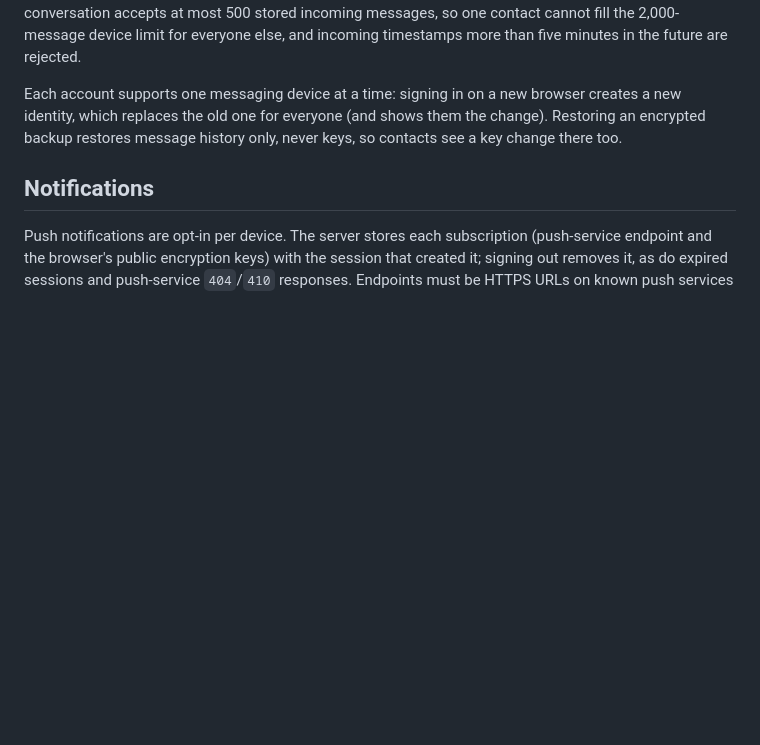
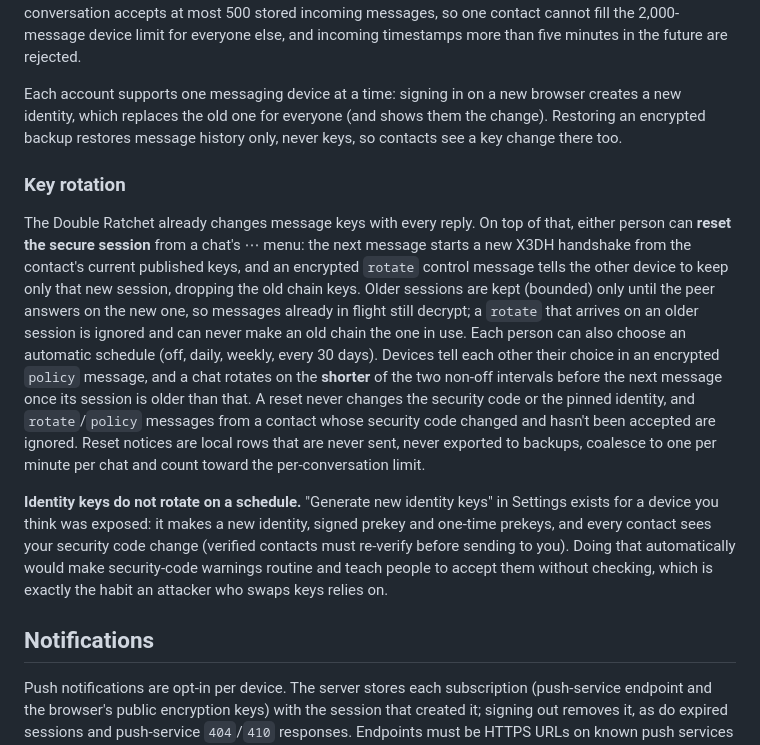
Before and after one commit to bsreeram08/bun-webrtc-server, a Markdown page: docs/security.md, the part around the change. Drawn GitHub-style; blank space fills up the shorter version.

Commit message:
docs: chat key rotation and why identity keys never rotate on a timer

```diff
--- a/docs/security.md
+++ b/docs/security.md
@@ -40,6 +40,12 @@ After first use, a different identity for a contact (a reinstall, a new browser,
 The pinned identity is stored per contact user id and is never erased by burning a conversation, removing and re-adding a contact, or lost sessions; only clearing the browser's site data (which also removes this device's own keys) resets it. Until a changed code is accepted, the new identity may deliver flagged messages but cannot burn history or mark messages delivered. The comparison with the server's published identity is defence in depth only, since a hostile server controls that lookup too. Each conversation accepts at most 500 stored incoming messages, so one contact cannot fill the 2,000-message device limit for everyone else, and incoming timestamps more than five minutes in the future are rejected.
 
 Each account supports one messaging device at a time: signing in on a new browser creates a new identity, which replaces the old one for everyone (and shows them the change). Restoring an encrypted backup restores message history only, never keys, so contacts see a key change there too.
+
+### Key rotation
+
+The Double Ratchet already changes message keys with every reply. On top of that, either person can **reset the secure session** from a chat's ⋯ menu: the next message starts a new X3DH handshake from the contact's current published keys, and an encrypted `rotate` control message tells the other device to keep only that new session, dropping the old chain keys. Older sessions are kept (bounded) only until the peer answers on the new one, so messages already in flight still decrypt; a `rotate` that arrives on an older session is ignored and can never make an old chain the one in use. Each person can also choose an automatic schedule (off, daily, weekly, every 30 days). Devices tell each other their choice in an encrypted `policy` message, and a chat rotates on the **shorter** of the two non-off intervals before the next message once its session is older than that. A reset never changes the security code or the pinned identity, and `rotate`/`policy` messages from a contact whose security code changed and hasn't been accepted are ignored. Reset notices are local rows that are never sent, never exported to backups, coalesce to one per minute per chat and count toward the per-conversation limit.
+
+**Identity keys do not rotate on a schedule.** "Generate new identity keys" in Settings exists for a device you think was exposed: it makes a new identity, signed prekey and one-time prekeys, and every contact sees your security code change (verified contacts must re-verify before sending to you). Doing that automatically would make security-code warnings routine and teach people to accept them without checking, which is exactly the habit an attacker who swaps keys relies on.
 
 ## Notifications
 
```
